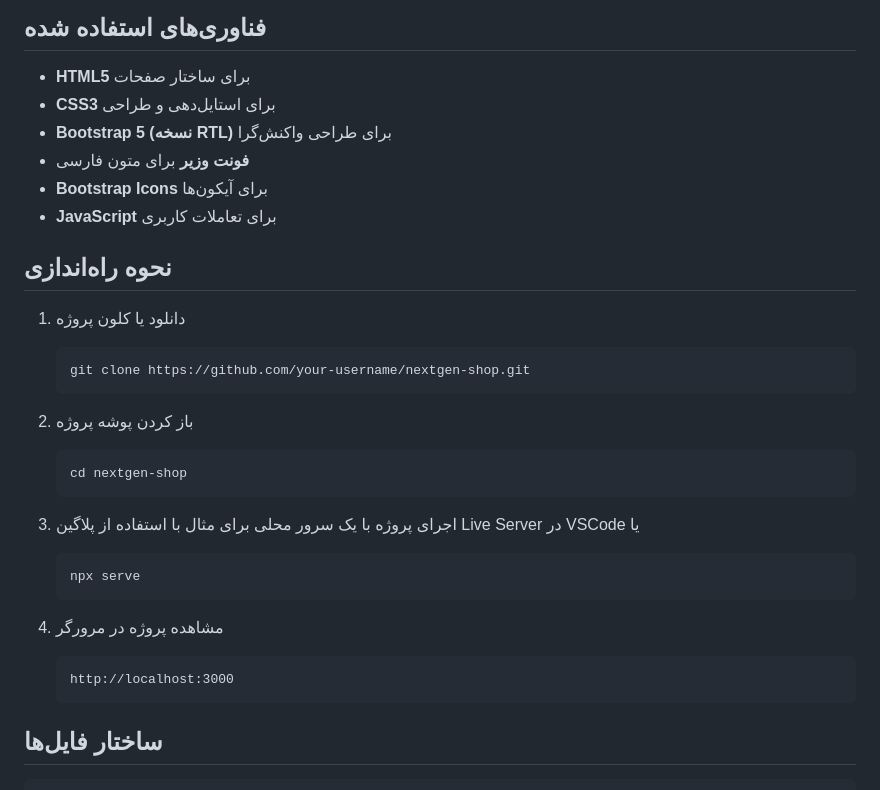
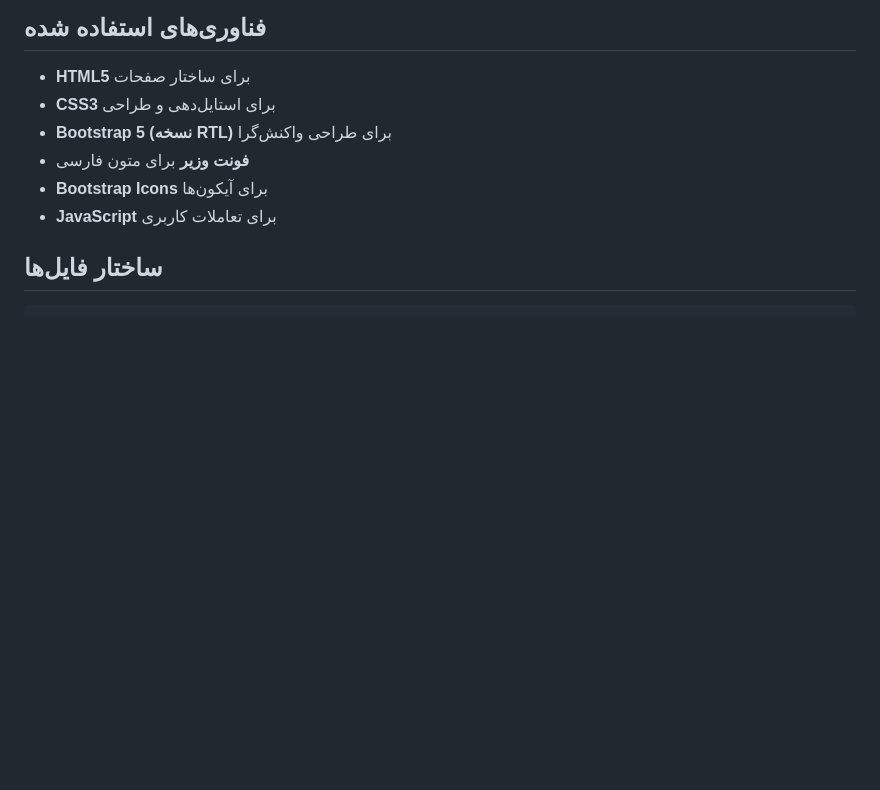
Before and after one commit to mehrshad2020/modern-bootstrap5-store, a Markdown page: README.md, the part around the change. Rendered like a GitHub page; blank space fills up the shorter version.

````diff
--- a/README.md
+++ b/README.md
@@ -50,28 +50,7 @@
 - **Bootstrap Icons** برای آیکون‌ها
 - **JavaScript** برای تعاملات کاربری
 
-## نحوه راه‌اندازی
 
-1. دانلود یا کلون پروژه
-   ```
-   git clone https://github.com/your-username/nextgen-shop.git
-   ```
-
-2. باز کردن پوشه پروژه
-   ```
-   cd nextgen-shop
-   ```
-
-3. اجرای پروژه با یک سرور محلی
-   برای مثال با استفاده از پلاگین Live Server در VSCode یا
-   ```
-   npx serve
-   ```
-
-4. مشاهده پروژه در مرورگر
-   ```
-   http://localhost:3000
-   ```
 
 ## ساختار فایل‌ها
 
````
